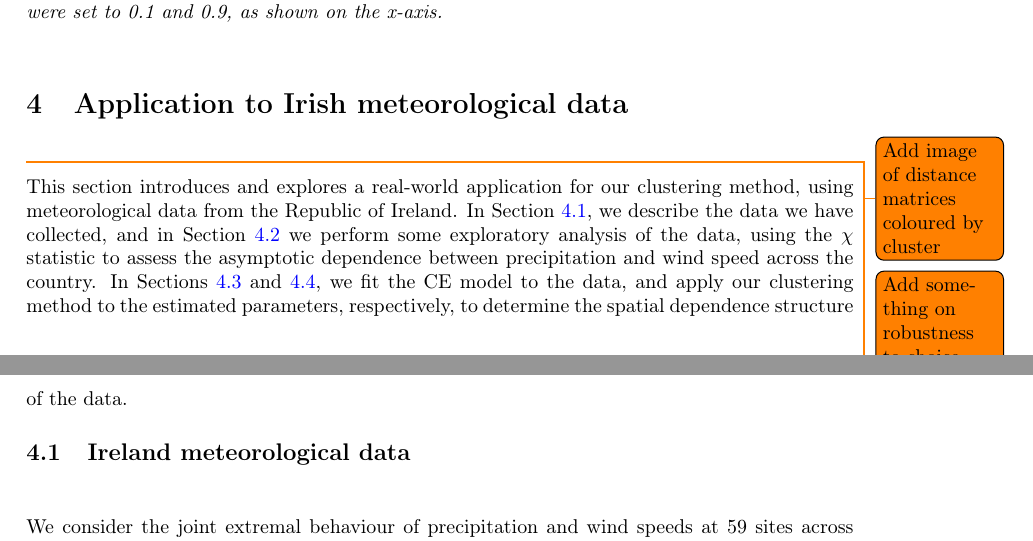
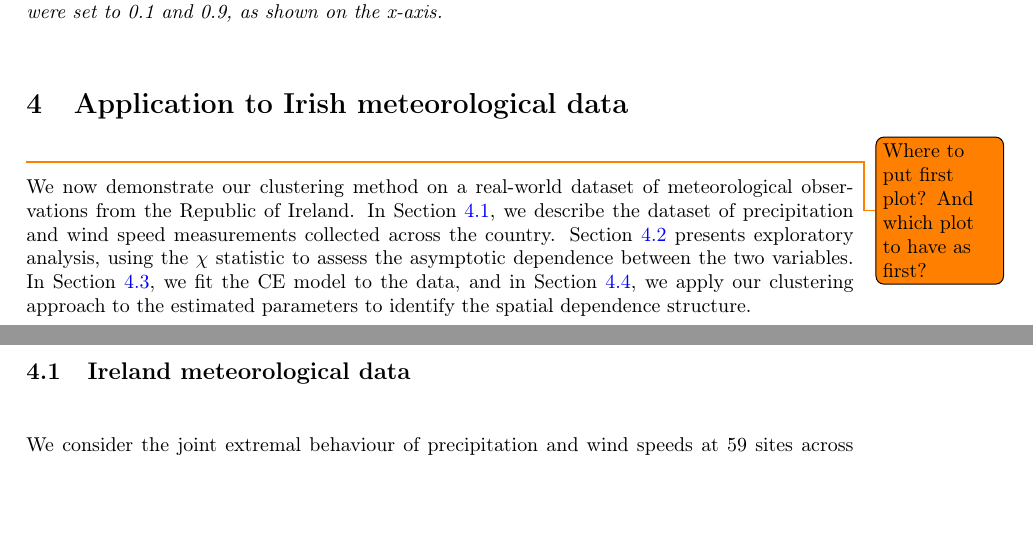
Before and after one commit to potoole7/ce_clust, a LaTeX paper (latex/main.tex): two parts of pages 16 and 17 of 29, joined at a grey line, cut so that both start at the same text, the shorter picture padded with empty space. Compiled offline with pdfLaTeX.

Commit message:
Intro to application section

```diff
--- a/latex/main.tex
+++ b/latex/main.tex
@@ -1133,14 +1133,17 @@ These findings confirm that clustering reduces parameter uncertainty while prese
 
 \section{Application to Irish meteorological data}~\label{sec:application}
 
-\todo{Add image of distance matrices coloured by cluster}
-\todo{Add something on robustness to choice of DQU? Have plots for this!}
+% \todo{Add image of distance matrices coloured by cluster}
+% \todo{Add something on robustness to choice of DQU? Have plots for this!}
 
 % Section Intro
 \todo{Where to put first plot? And which plot to have as first?}
-This section introduces and explores a real-world application for our clustering method, using meteorological data from the Republic of Ireland.
-In Section~\ref{subsec:app_data}, we describe the data we have collected, and in Section~\ref{subsec:app_explore} we perform some exploratory analysis of the data, using the $\chi$ statistic to assess the asymptotic dependence between precipitation and wind speed across the country.
-In Sections \ref{subsec:app_ce} and \ref{subsec:app_clust}, we fit the CE model to the data, and apply our clustering method to the estimated parameters, respectively, to determine the spatial dependence structure of the data.
+We now demonstrate our clustering method on a real-world dataset of meteorological observations from the Republic of Ireland.
+% In Section~\ref{subsec:app_data}, we describe the data we have collected, and in Section~\ref{subsec:app_explore} we perform some exploratory analysis of the data, using the $\chi$ statistic to assess the asymptotic dependence between precipitation and wind speed across the country.
+In Section~\ref{subsec:app_data}, we describe the dataset of precipitation and wind speed measurements collected across the country.
+Section~\ref{subsec:app_explore} presents exploratory analysis, using the $\chi$ statistic to assess the asymptotic dependence between the two variables.
+% In Sections \ref{subsec:app_ce} and \ref{subsec:app_clust}, we fit the CE model to the data, and apply our clustering method to the estimated parameters, respectively, to determine the spatial dependence structure of the data.
+In Section~\ref{subsec:app_ce}, we fit the CE model to the data, and in Section~\ref{subsec:app_clust}, we apply our clustering approach to the estimated parameters to identify the spatial dependence structure.
 
 \subsection{Ireland meteorological data}~\label{subsec:app_data}
 
```
